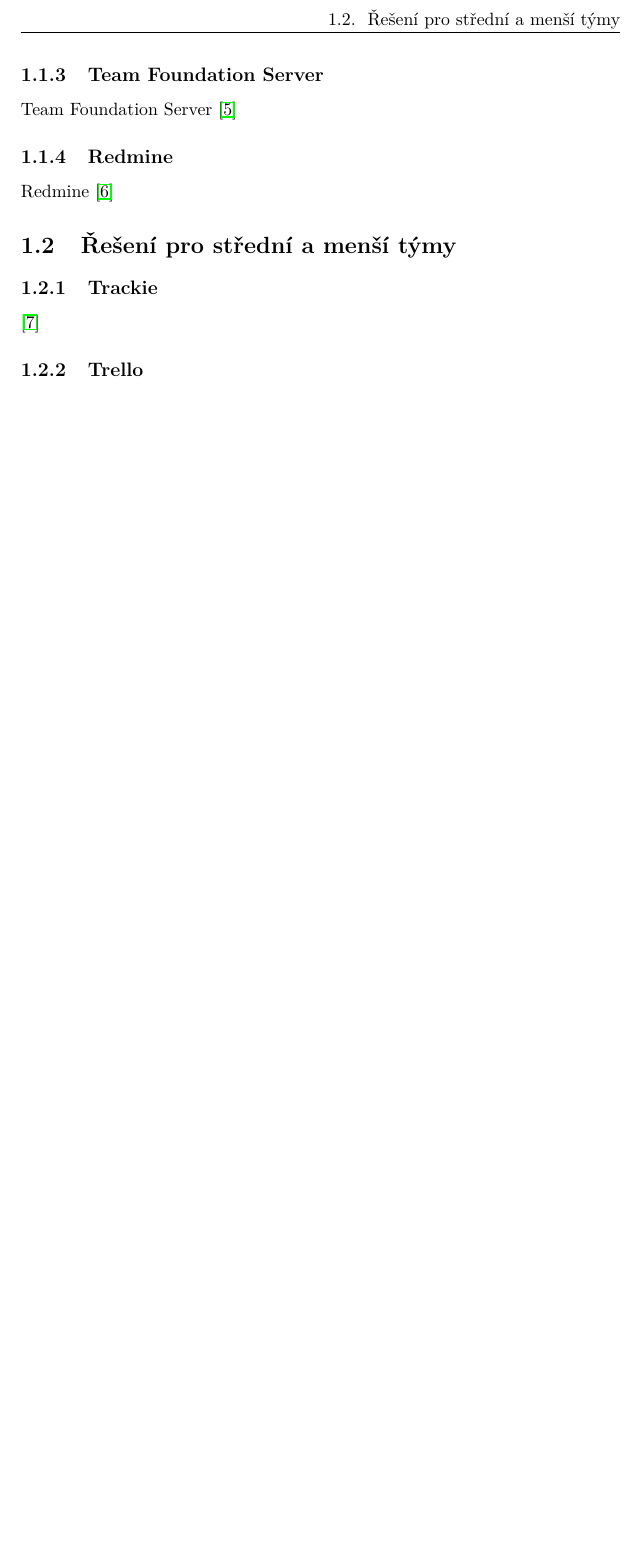
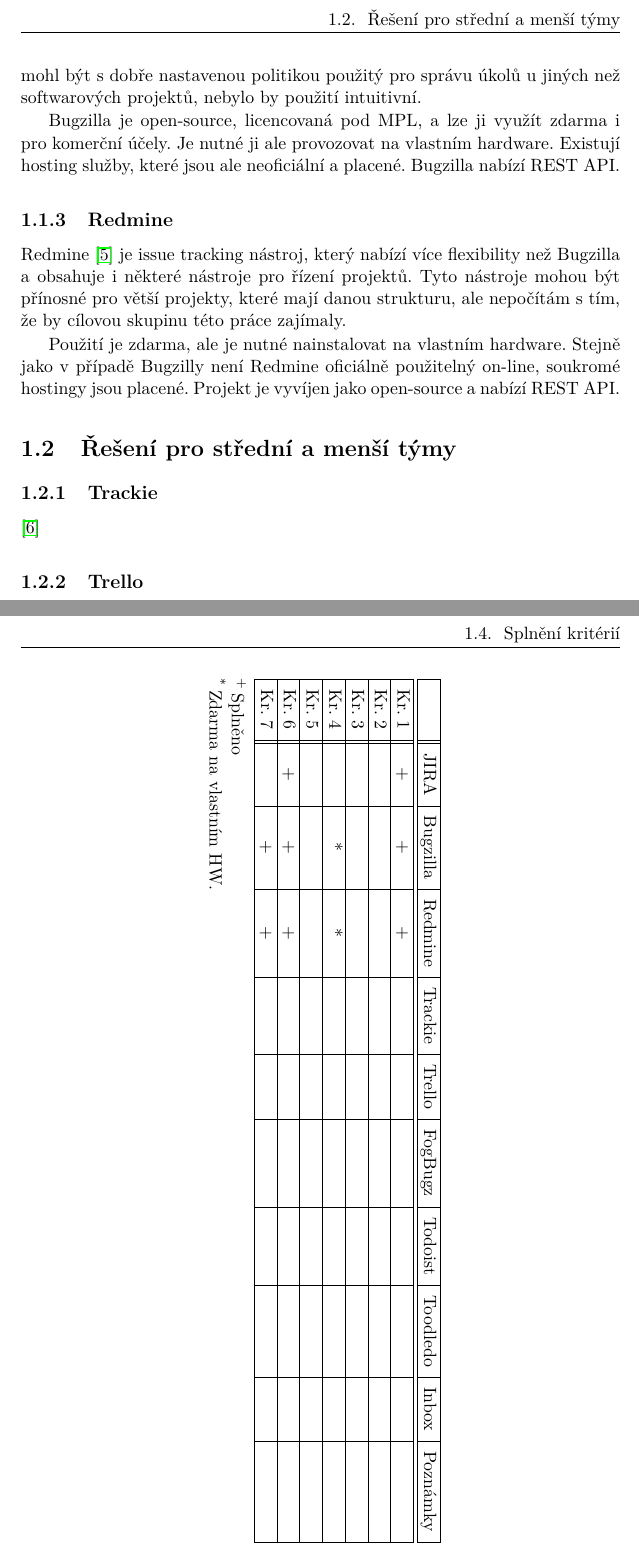
Before and after one commit to melkamar/deadlines, a LaTeX thesis (tex/BP_Melka_Martin_2016.tex): part of page 19 of 31 before the commit and two parts of pages 19 and 21 of 33 after it, the two joined at a grey line, cut so that both start at the same text, the shorter picture padded with empty space. Compiled offline with pdfLaTeX.

Commit message:
Dokončena část pro firmy

```diff
--- a/tex/BP_Melka_Martin_2016.tex
+++ b/tex/BP_Melka_Martin_2016.tex
@@ -13,6 +13,8 @@
 \usepackage{graphicx} %graphics files inclusion
 % \usepackage{amsmath} %advanced maths
 % \usepackage{amssymb} %additional math symbols
+\usepackage[figuresleft]{rotating}
+\usepackage[flushleft]{threeparttable} % for footnote in tabular
 
 \usepackage{dirtree} %directory tree visualisation
 
@@ -88,18 +90,23 @@
 
 	\section{Řešení pro firmy}
 		Řešení této kategorie se zaměřují na větší počet uživatelů a mimo základní správy úkolů nabízí často mnoho dalších funkcí pro integraci s dalšími systémy. Používají se zejména v oblasti vývoje software, ale dají se využít i v jiných oblastech.
+
 		\subsection{JIRA}
 			JIRA \cite{jira} je software, který nabízí bug tracking, issue tracking a funkce pro správu projektů. Je možné ho používat jak na vlastní HW infrastruktuře, tak on-line. V prvním případě je použití zdarma za určitých podmínek\footnote{Zdarma pro veřejně dostupný open-source software projekt\cite{jira-lic-opensource} a pro neziskové, nevládní, neakademické, nekomerční a sekulární instituce, které by si jinak nemohly software dovolit. \cite{jira-lic-nonprofit}}, v druhém případě je použití placené.
 
 			Nabízí širokou funkcionalitu a např. možnost upravovat podle potřeb životní cyklus úkolů. To ho činí využitelným i mimo vývoj software. Množství nabízených funkcí jde ale nad potřeby cílové skupiny této práce a technicky méně zdatné uživatele může mást. Na úkolech lze pracovat ve více lidech, ale ne najednou (\textit{assignee} může být v jednu chvíli jen jeden uživatel). Úkolům lze přiřadit deadline, ale uživatelé nemůžou dostat doporučení, na kterém úkolu by měli pracovat.
 
 			JIRA nabízí REST API a je closed-source.
-		\subsection{BugZilla}
-			Bugzilla \cite{bugzilla}
-		\subsection{Team Foundation Server}
-			Team Foundation Server \cite{tfs}
+
+		\subsection{Bugzilla}
+			Bugzilla \cite{bugzilla} je bug tracking nástroj, který je zaměřen hlavně na vývoj software. Je podobný nástroji JIRA, nicméně nenabízí takovou flexibilitu a i když by mohl být s dobře nastavenou politikou použitý pro správu úkolů u jiných než softwarových projektů, nebylo by použití intuitivní.
+
+			Bugzilla je open-source, licencovaná pod MPL, a lze ji využít zdarma i pro komerční účely. Je nutné ji ale provozovat na vlastním hardware. Existují hosting služby, které jsou ale neoficiální a placené. Bugzilla nabízí REST API.
+
 		\subsection{Redmine}
-			Redmine \cite{redmine}
+			Redmine \cite{redmine} je issue tracking nástroj, který nabízí více flexibility než Bugzilla a obsahuje i některé nástroje pro řízení projektů. Tyto nástroje mohou být přínosné pro větší projekty, které mají danou strukturu, ale nepočítám s tím, že by cílovou skupinu této práce zajímaly.
+
+			Použití je zdarma, ale je nutné nainstalovat na vlastním hardware. Stejně jako v případě Bugzilly není Redmine oficiálně použitelný on-line, soukromé hostingy jsou placené. Projekt je vyvíjen jako open-source a nabízí REST API.
 
 	\section{Řešení pro střední a menší týmy}
 		\subsection{Trackie}
@@ -122,4 +137,18 @@
+			Kr. 2 & ~ & ~ & ~ & ~ & ~ & ~ & ~ & ~ & ~ & ~ \\ \hline
+			Kr. 3 & ~ & ~ & ~ & ~ & ~ & ~ & ~ & ~ & ~ & ~ \\ \hline
+			Kr. 4 & ~ & * & * & ~ & ~ & ~ & ~ & ~ & ~ & ~ \\ \hline
+			Kr. 5 & ~ & ~ & ~ & ~ & ~ & ~ & ~ & ~ & ~ & ~ \\ \hline
+			Kr. 6 & + & + & + & ~ & ~ & ~ & ~ & ~ & ~ & ~ \\ \hline
+			Kr. 7 & ~ & + & + & ~ & ~ & ~ & ~ & ~ & ~ & ~ \\
+			\hline
+		\end{tabular}
 
+		\begin{tablenotes}
+			\item[+] Splněno
+			\item[*] Zdarma na vlastním HW.
+		\end{tablenotes}
+	\end{threeparttable}
+	\end{sidewaystable}
 
 
 \chapter{Analýza a návrh}
```
Also changed, not shown: tex/BP_Melka_Martin_2016.pdf, tex/BP_Melka_Martin_2016.tex (8 more changed lines), 1 other file.
